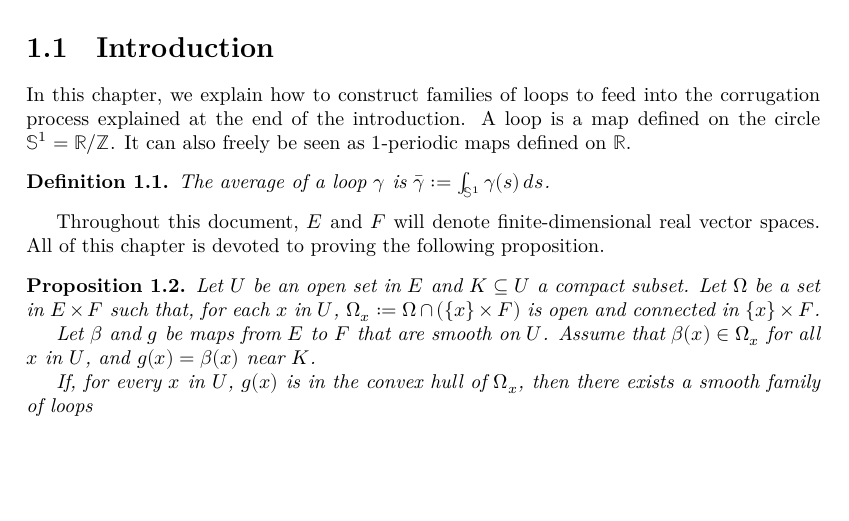
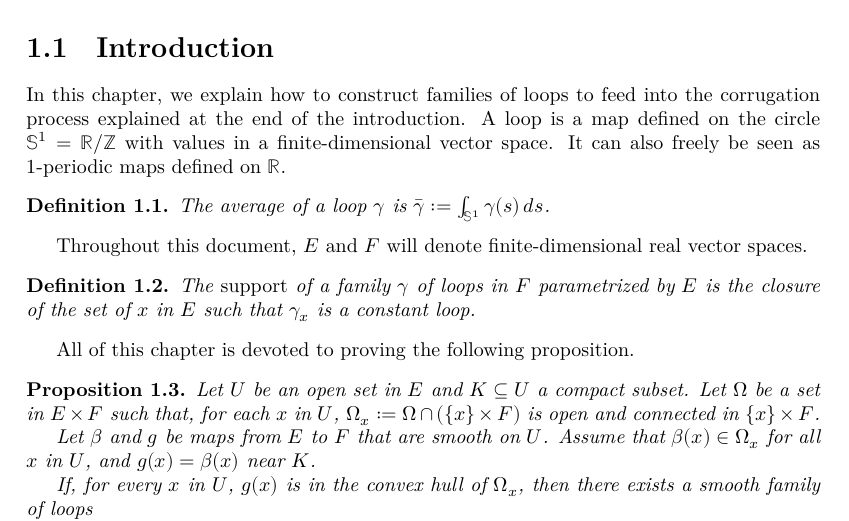
Before and after one commit to leanprover-community/sphere-eversion, a LaTeX thesis (blueprint/src/print.tex, which reads blueprint/src/loops.tex): part of page 6 of 22, cut so that both start at the same text, the shorter picture padded with empty space. Compiled offline with XeLaTeX.

Commit message:
blueprint: add loop family support definition

```diff
--- a/blueprint/src/loops.tex
+++ b/blueprint/src/loops.tex
@@ -6,7 +6,8 @@
 
 In this chapter, we explain how to construct families of loops to feed into the
 corrugation process explained at the end of the introduction.
-A loop is a map defined on the circle $𝕊^1 = ℝ/ℤ$.
+A loop is a map defined on the circle $𝕊^1 = ℝ/ℤ$ with values in a
+finite-dimensional vector space.
 It can also freely be seen as $1$-periodic maps defined on $ℝ$.
 
 \begin{definition}
@@ -18,6 +19,14 @@ It can also freely be seen as $1$-periodic maps defined on $ℝ$.
 
 Throughout this document, $E$ and $F$ will denote finite-dimensional
 real vector spaces.
+
+\begin{definition}
+  \label{def:loop_family_support}
+  \lean{loop.support}\leanok
+  The \emph{support} of a family $γ$ of loops in $F$ parametrized by $E$ is
+  the closure of the set of $x$ in $E$ such that $γ_x$ is a constant loop.
+\end{definition}
+
 All of this chapter is devoted to proving the following proposition.
 
 \begin{proposition}
```
